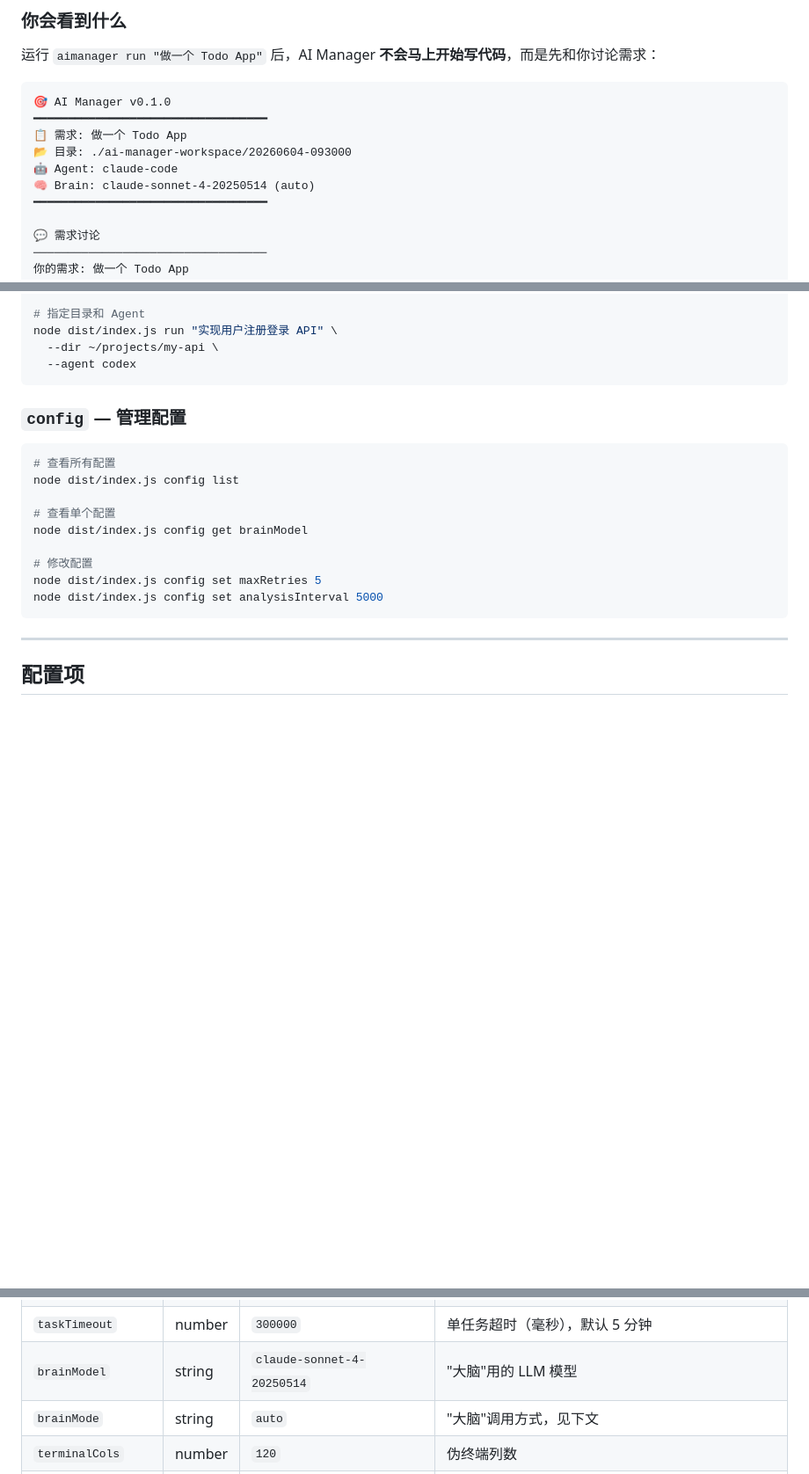
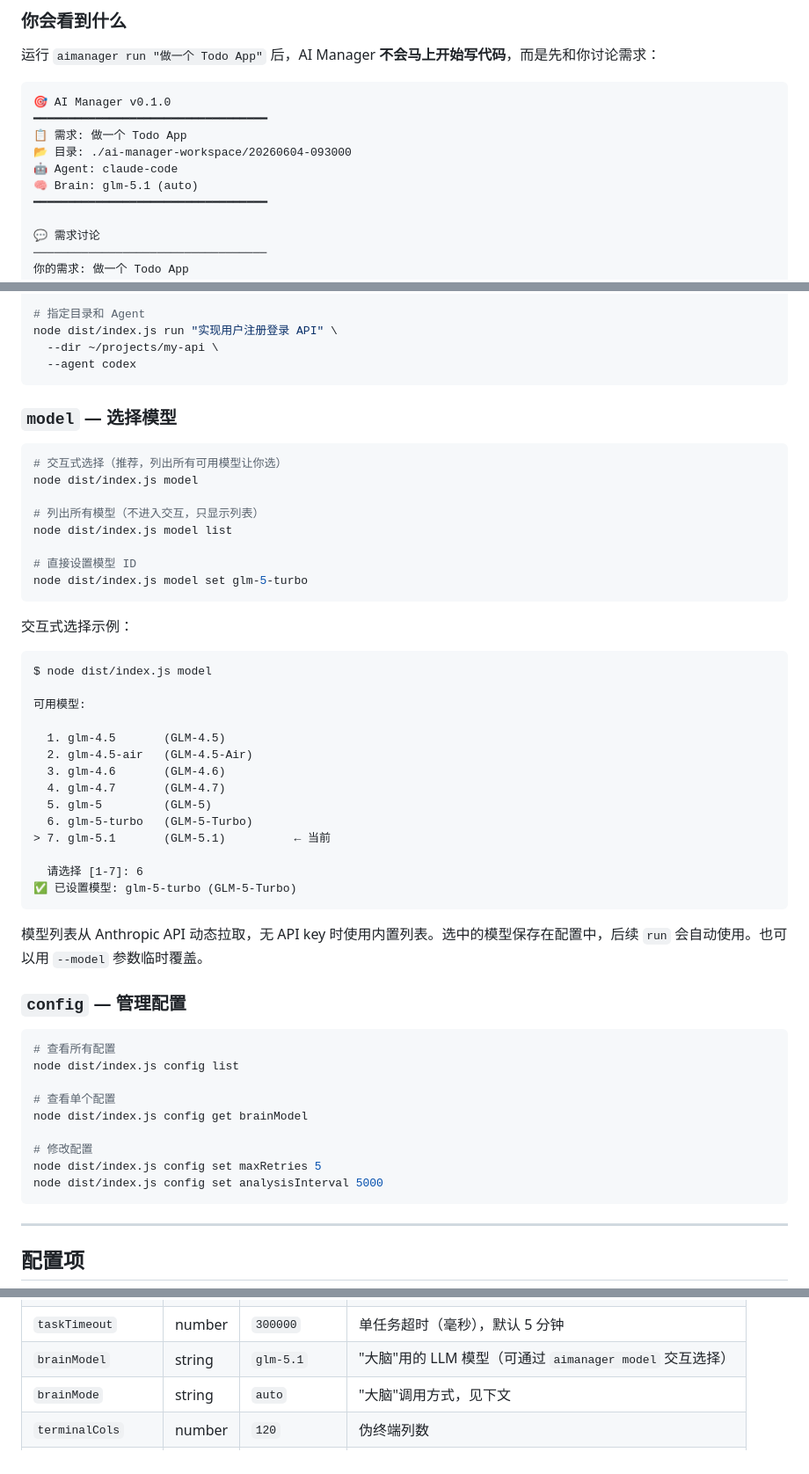
Before and after one commit to tiancai4652/ai-manager, a Markdown page: doc/README.md, 3 parts joined by grey strips. Shown at 88% size. Rendered like a GitHub page; blank space fills up the shorter version.

Commit message:
docs: 更新 README，添加 model 命令文档

````diff
--- a/doc/README.md
+++ b/doc/README.md
@@ -103,7 +103,7 @@ node dist/index.js run "..." --debug
 📋 需求: 做一个 Todo App
 📂 目录: ./ai-manager-workspace/20260604-093000
 🤖 Agent: claude-code
-🧠 Brain: claude-sonnet-4-20250514 (auto)
+🧠 Brain: glm-5.1 (auto)
 ━━━━━━━━━━━━━━━━━━━━━━━━━━━━━━━━━━
 
 💬 需求讨论
@@ -212,6 +212,40 @@ node dist/index.js run "实现用户注册登录 API" \
   --agent codex
 ```
 
+### `model` — 选择模型
+
+```bash
+# 交互式选择（推荐，列出所有可用模型让你选）
+node dist/index.js model
+
+# 列出所有模型（不进入交互，只显示列表）
+node dist/index.js model list
+
+# 直接设置模型 ID
+node dist/index.js model set glm-5-turbo
+```
+
+交互式选择示例：
+
+```
+$ node dist/index.js model
+
+可用模型:
+
+  1. glm-4.5       (GLM-4.5)
+  2. glm-4.5-air   (GLM-4.5-Air)
+  3. glm-4.6       (GLM-4.6)
+  4. glm-4.7       (GLM-4.7)
+  5. glm-5         (GLM-5)
+  6. glm-5-turbo   (GLM-5-Turbo)
+> 7. glm-5.1       (GLM-5.1)          ← 当前
+
+  请选择 [1-7]: 6
+✅ 已设置模型: glm-5-turbo (GLM-5-Turbo)
+```
+
+模型列表从 Anthropic API 动态拉取，无 API key 时使用内置列表。选中的模型保存在配置中，后续 `run` 会自动使用。也可以用 `--model` 参数临时覆盖。
+
 ### `config` — 管理配置
 
 ```bash
@@ -239,7 +273,7 @@ node dist/index.js config set analysisInterval 5000
 | `maxRetries` | number | `3` | 单个任务最大重试次数 |
 | `analysisInterval` | number | `3000` | 输出分析间隔（毫秒），越小反应越快但 API 调用越多 |
 | `taskTimeout` | number | `300000` | 单任务超时（毫秒），默认 5 分钟 |
-| `brainModel` | string | `claude-sonnet-4-20250514` | "大脑"用的 LLM 模型 |
+| `brainModel` | string | `glm-5.1` | "大脑"用的 LLM 模型（可通过 `aimanager model` 交互选择） |
 | `brainMode` | string | `auto` | "大脑"调用方式，见下文 |
 | `terminalCols` | number | `120` | 伪终端列数 |
 | `terminalRows` | number | `40` | 伪终端行数 |
````
Also changed, not shown: other parts of doc/README.md (+1 -1 lines).
